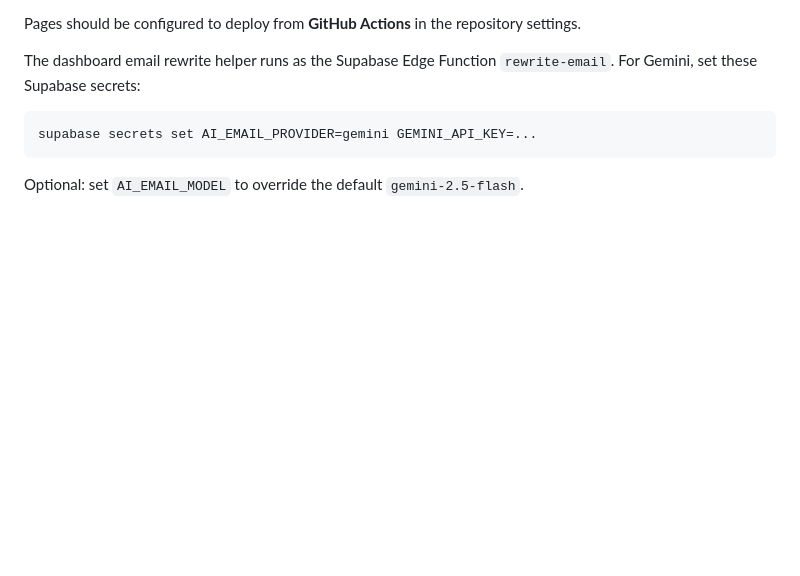
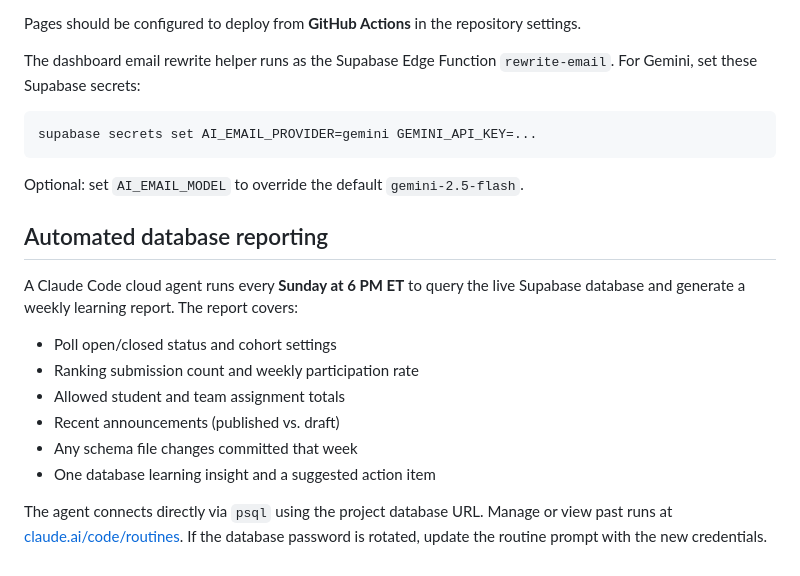
Before and after one commit to Engineering-Physics-WM/engineering-physics-wm.github.io, a Markdown page: README.md, the part around the change. Rendered like a GitHub page; blank space fills up the shorter version.

Commit message:
weekly live supabase report

````diff
--- a/README.md
+++ b/README.md
@@ -69,3 +69,16 @@ supabase secrets set AI_EMAIL_PROVIDER=gemini GEMINI_API_KEY=...
 ```
 
 Optional: set `AI_EMAIL_MODEL` to override the default `gemini-2.5-flash`.
+
+## Automated database reporting
+
+A Claude Code cloud agent runs every **Sunday at 6 PM ET** to query the live Supabase database and generate a weekly learning report. The report covers:
+
+- Poll open/closed status and cohort settings
+- Ranking submission count and weekly participation rate
+- Allowed student and team assignment totals
+- Recent announcements (published vs. draft)
+- Any schema file changes committed that week
+- One database learning insight and a suggested action item
+
+The agent connects directly via `psql` using the project database URL. Manage or view past runs at [claude.ai/code/routines](https://claude.ai/code/routines). If the database password is rotated, update the routine prompt with the new credentials.
````
